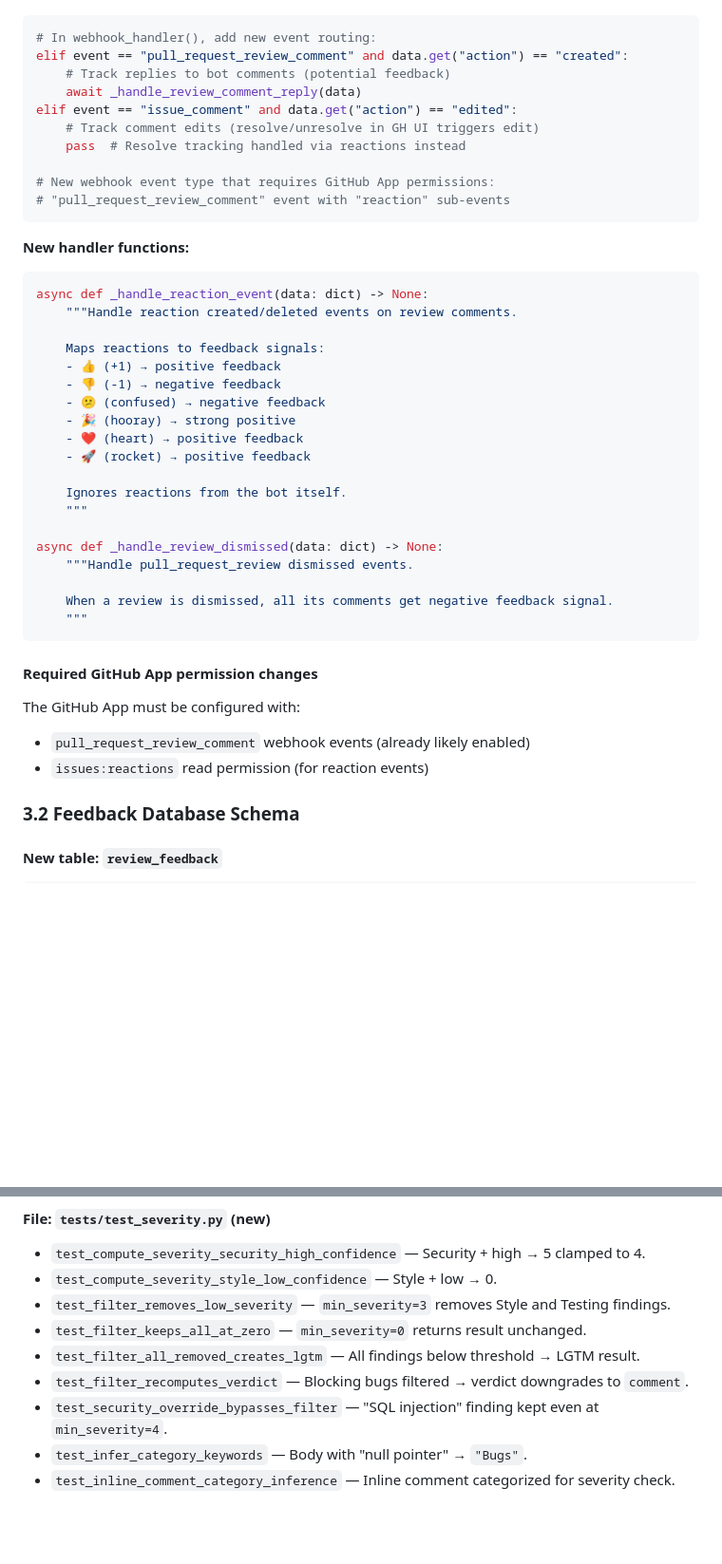
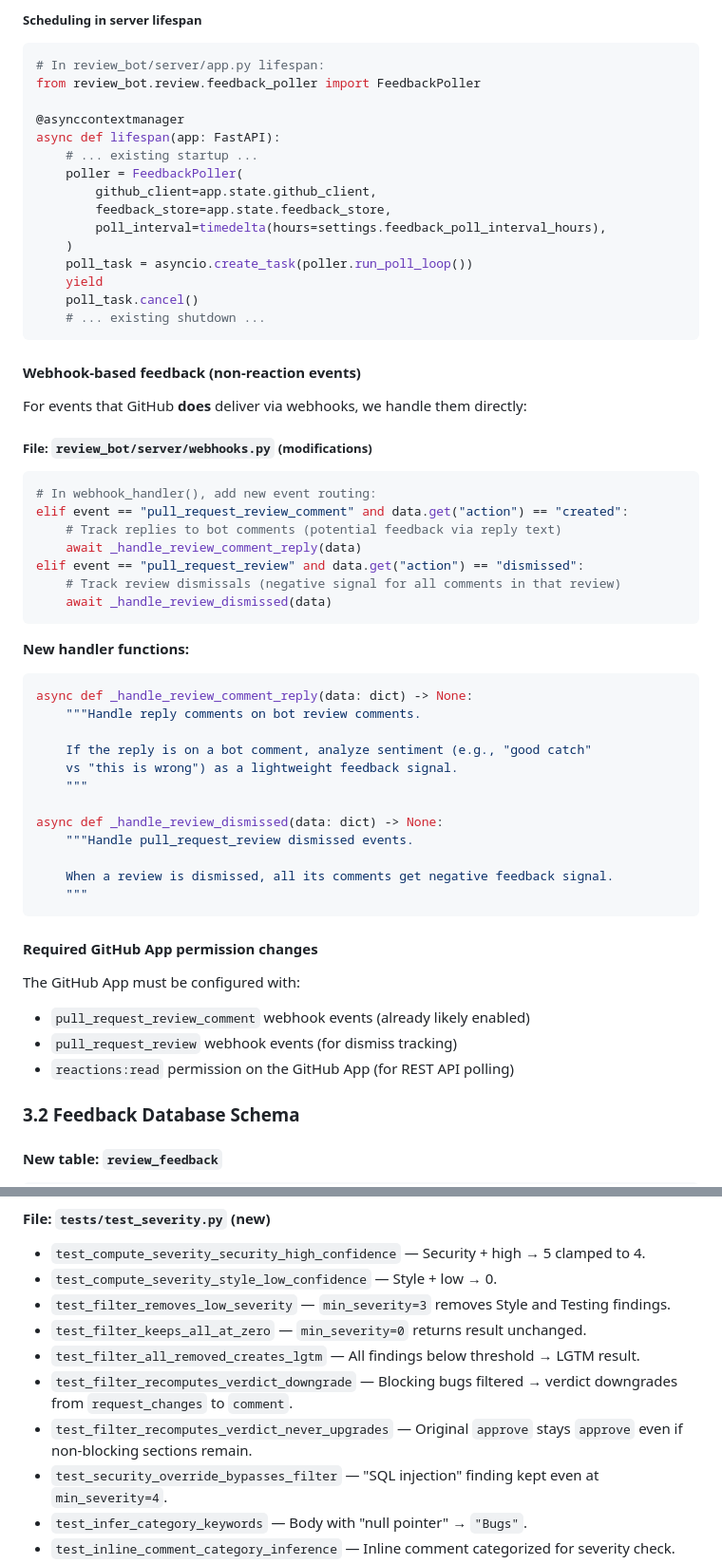
Before and after one commit to tarunms7/review-like-him, a Markdown page: docs/implementation-plans/phase-2-smarter-reviews.md, 2 parts joined by grey strips. Shown at 95% size. Rendered like a GitHub page; blank space fills up the shorter version.

````diff
--- a/docs/implementation-plans/phase-2-smarter-reviews.md
+++ b/docs/implementation-plans/phase-2-smarter-reviews.md
@@ -627,32 +719,47 @@ Add handlers for two new GitHub webhook event types:
+##### Scheduling in server lifespan
+
+```python
+# In review_bot/server/app.py lifespan:
+from review_bot.review.feedback_poller import FeedbackPoller
+
+@asynccontextmanager
+async def lifespan(app: FastAPI):
+    # ... existing startup ...
+    poller = FeedbackPoller(
+        github_client=app.state.github_client,
+        feedback_store=app.state.feedback_store,
+        poll_interval=timedelta(hours=settings.feedback_poll_interval_hours),
+    )
+    poll_task = asyncio.create_task(poller.run_poll_loop())
+    yield
+    poll_task.cancel()
+    # ... existing shutdown ...
+```
+
+#### Webhook-based feedback (non-reaction events)
+
+For events that GitHub **does** deliver via webhooks, we handle them directly:
+
+##### File: `review_bot/server/webhooks.py` (modifications)
 
 ```python
 # In webhook_handler(), add new event routing:
 elif event == "pull_request_review_comment" and data.get("action") == "created":
-    # Track replies to bot comments (potential feedback)
+    # Track replies to bot comments (potential feedback via reply text)
     await _handle_review_comment_reply(data)
-elif event == "issue_comment" and data.get("action") == "edited":
-    # Track comment edits (resolve/unresolve in GH UI triggers edit)
-    pass  # Resolve tracking handled via reactions instead
-
-# New webhook event type that requires GitHub App permissions:
-# "pull_request_review_comment" event with "reaction" sub-events
+elif event == "pull_request_review" and data.get("action") == "dismissed":
+    # Track review dismissals (negative signal for all comments in that review)
+    await _handle_review_dismissed(data)
 ```
 
 **New handler functions:**
 
 ```python
-async def _handle_reaction_event(data: dict) -> None:
-    """Handle reaction created/deleted events on review comments.
-
-    Maps reactions to feedback signals:
-    - 👍 (+1) → positive feedback
-    - 👎 (-1) → negative feedback
-    - 😕 (confused) → negative feedback
-    - 🎉 (hooray) → strong positive
-    - ❤️ (heart) → positive feedback
-    - 🚀 (rocket) → positive feedback
-
-    Ignores reactions from the bot itself.
+async def _handle_review_comment_reply(data: dict) -> None:
+    """Handle reply comments on bot review comments.
+
+    If the reply is on a bot comment, analyze sentiment (e.g., "good catch"
+    vs "this is wrong") as a lightweight feedback signal.
     """
 
 async def _handle_review_dismissed(data: dict) -> None:
@@ -666,7 +773,8 @@ async def _handle_review_dismissed(data: dict) -> None:
 
 The GitHub App must be configured with:
 - `pull_request_review_comment` webhook events (already likely enabled)
-- `issues:reactions` read permission (for reaction events)
+- `pull_request_review` webhook events (for dismiss tracking)
+- `reactions:read` permission on the GitHub App (for REST API polling)
 
 ### 3.2 Feedback Database Schema
 
@@ -1489,7 +1616,8 @@ This is checked in `filter_result_by_severity()` before filtering — any findin
 - `test_filter_removes_low_severity` — `min_severity=3` removes Style and Testing findings.
 - `test_filter_keeps_all_at_zero` — `min_severity=0` returns result unchanged.
 - `test_filter_all_removed_creates_lgtm` — All findings below threshold → LGTM result.
-- `test_filter_recomputes_verdict` — Blocking bugs filtered → verdict downgrades to `comment`.
+- `test_filter_recomputes_verdict_downgrade` — Blocking bugs filtered → verdict downgrades from `request_changes` to `comment`.
+- `test_filter_recomputes_verdict_never_upgrades` — Original `approve` stays `approve` even if non-blocking sections remain.
 - `test_security_override_bypasses_filter` — "SQL injection" finding kept even at `min_severity=4`.
 - `test_infer_category_keywords` — Body with "null pointer" → `"Bugs"`.
 - `test_inline_comment_category_inference` — Inline comment categorized for severity check.
````
Also changed, not shown: other parts of docs/implementation-plans/phase-2-smarter-reviews.md (+120 -9 lines).
